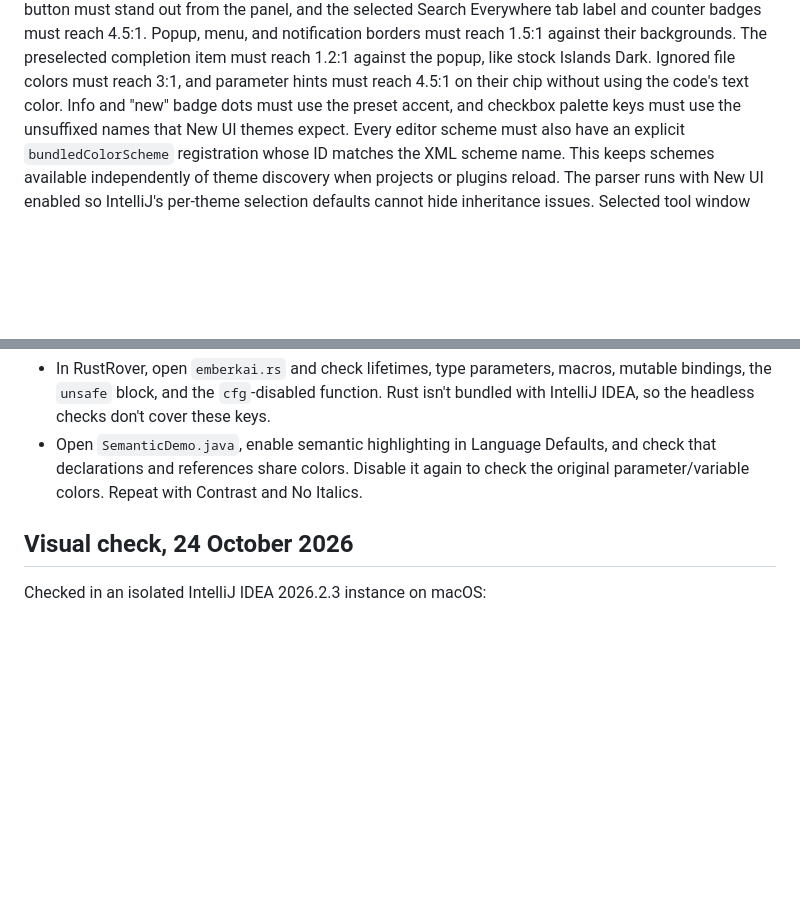
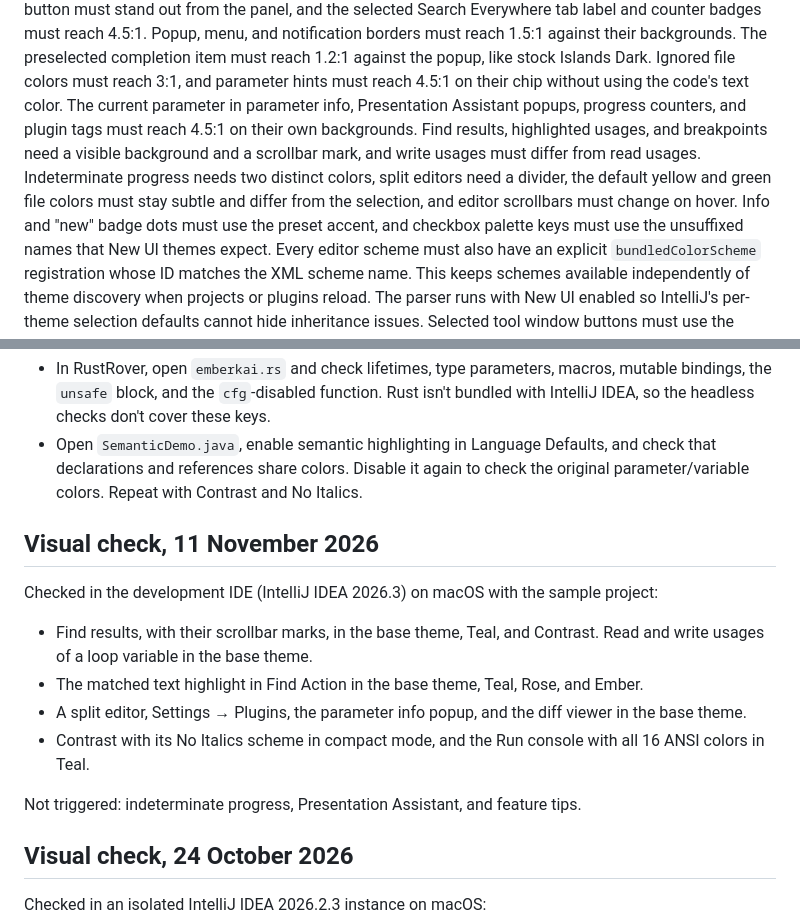
Before and after one commit to khopland/emberkai-intellij, a Markdown page: docs/validation.md, 2 parts joined by grey strips. GitHub-like rendering; blank space fills up the shorter version.

```diff
--- a/docs/validation.md
+++ b/docs/validation.md
@@ -28,7 +28,13 @@ reach 4.5:1. Popup, menu, and notification borders must reach 1.5:1 against
 their backgrounds. The preselected completion item must reach 1.2:1 against the
 popup, like stock Islands Dark. Ignored file colors must reach 3:1, and
 parameter hints must reach 4.5:1 on their chip without using the code's text
-color. Info and "new" badge dots must use the preset accent, and checkbox
+color. The current parameter in parameter info, Presentation Assistant popups,
+progress counters, and plugin tags must reach 4.5:1 on their own backgrounds.
+Find results, highlighted usages, and breakpoints need a visible background and
+a scrollbar mark, and write usages must differ from read usages. Indeterminate
+progress needs two distinct colors, split editors need a divider, the default
+yellow and green file colors must stay subtle and differ from the selection,
+and editor scrollbars must change on hover. Info and "new" badge dots must use the preset accent, and checkbox
 palette keys must use the unsuffixed names that New UI themes expect.
 Every editor scheme must also have an explicit `bundledColorScheme` registration
 whose ID matches the XML scheme name. This keeps schemes available independently
@@ -89,6 +95,21 @@ and inspect ANSI output in the Run console. The sample requires Java 21+.
   and check that declarations and references share colors. Disable it again to
   check the original parameter/variable colors. Repeat with Contrast and No Italics.
 
+## Visual check, 11 November 2026
+
+Checked in the development IDE (IntelliJ IDEA 2026.3) on macOS with the sample project:
+
+- Find results, with their scrollbar marks, in the base theme, Teal, and
+  Contrast. Read and write usages of a loop variable in the base theme.
+- The matched text highlight in Find Action in the base theme, Teal, Rose, and
+  Ember.
+- A split editor, Settings → Plugins, the parameter info popup, and the diff
+  viewer in the base theme.
+- Contrast with its No Italics scheme in compact mode, and the Run console
+  with all 16 ANSI colors in Teal.
+
+Not triggered: indeterminate progress, Presentation Assistant, and feature tips.
+
 ## Visual check, 24 October 2026
 
 Checked in an isolated IntelliJ IDEA 2026.2.3 instance on macOS:
```
Also changed, not shown: CHANGELOG.md (+26 -0 lines), docs/screenshots/README.md (+4 -3 lines), docs/screenshots/emberkai-contrast-compact.png, docs/screenshots/emberkai-islands.png, docs/screenshots/emberkai-rose.png, docs/screenshots/emberkai-teal-console.png, docs/screenshots/emberkai-teal-diff.png, 12 other files.
